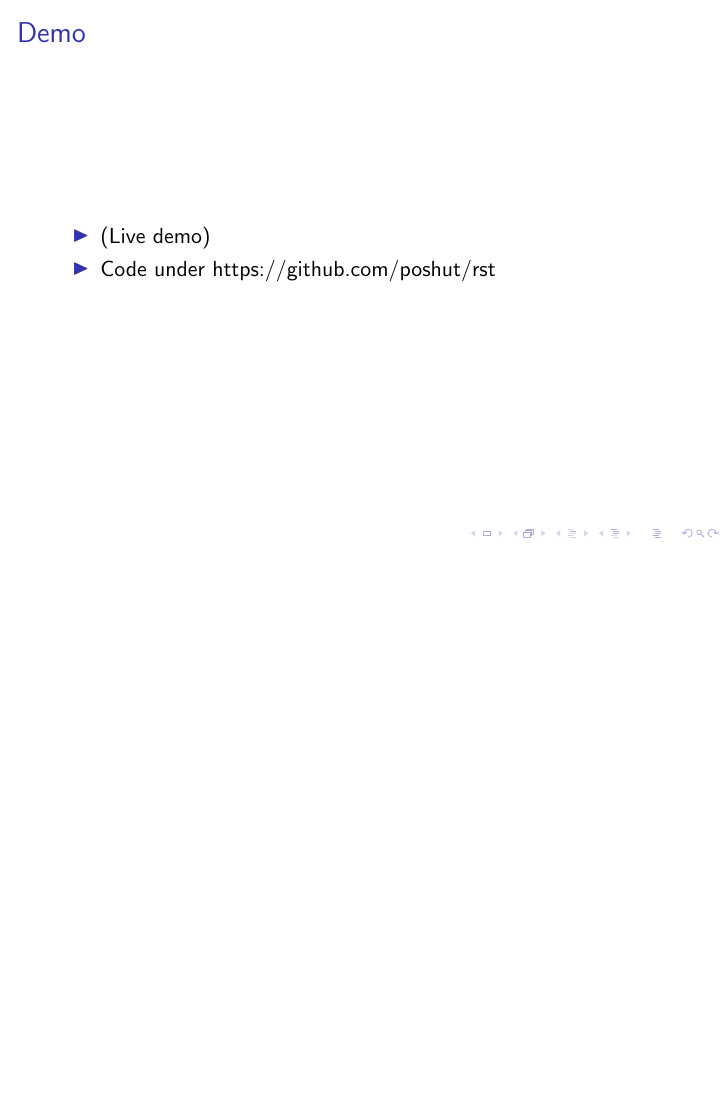
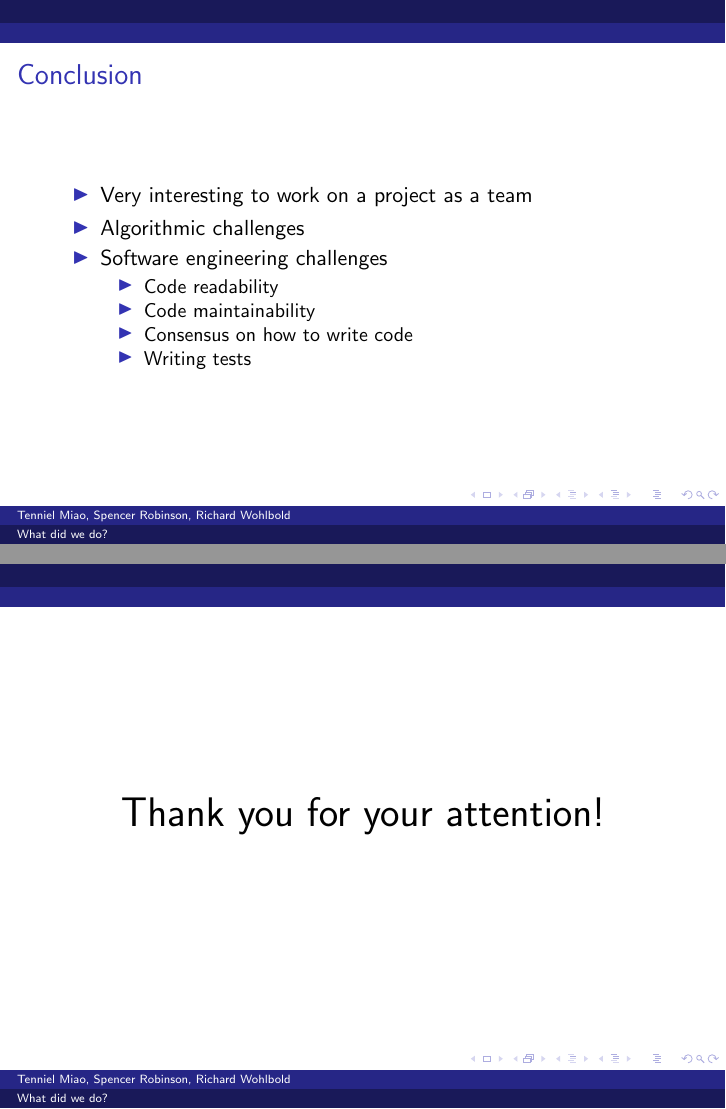
Before and after one commit to rgwohlbold/rst, LaTeX slides (presentation/presentation.tex): page 8 of 8 before the commit and pages 9 and 10 of 10 after it, the two joined at a grey line, the shorter picture padded with empty space. Compiled offline with pdfLaTeX.

Commit message:
Finished presentation

```diff
--- a/presentation/presentation.tex
+++ b/presentation/presentation.tex
@@ -7,6 +7,7 @@
 \usepackage{geometry}
 \usepackage{colortbl}% http://ctan.org/pkg/xcolor
 
+\usetheme{Dresden}
 
 \begin{document}
 
@@ -127,4 +128,23 @@
     \end{itemize}
 \end{frame}
 
+\begin{frame}
+    \frametitle{Conclusion}
+    \begin{itemize}
+        \item Very interesting to work on a project as a team
+        \item Algorithmic challenges
+        \item Software engineering challenges
+            \begin{itemize}
+                \item Code readability
+                \item Code maintainability
+                \item Consensus on how to write code
+                \item Writing tests
+            \end{itemize}
+    \end{itemize}
+\end{frame}
+
+\begin{frame}
+\center \huge Thank you for your attention!
+\end{frame}
+
 \end{document}
```
Also changed, not shown: presentation/presentation.pdf, presentation/presentation.tex (6 more changed lines).
